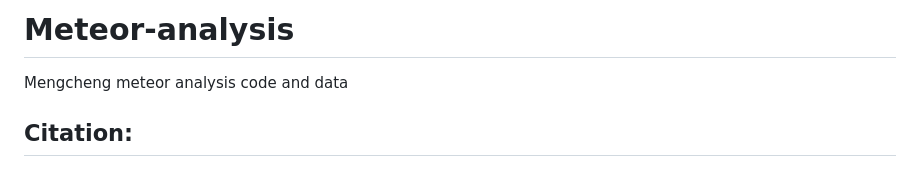
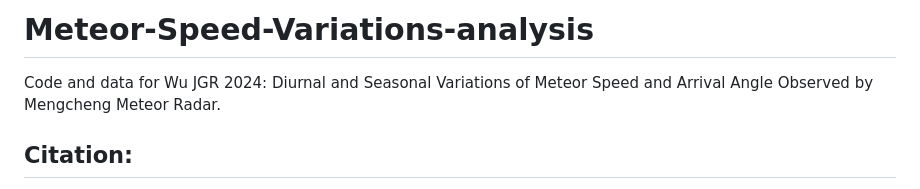
Before and after one commit to ktwu01/Meteor-Speed-Variations, a Markdown page: README.md, the part around the change. Rendered like a GitHub page.

```diff
--- a/README.md
+++ b/README.md
@@ -1,5 +1,5 @@
-# Meteor-analysis
-Mengcheng meteor analysis code and data
+# Meteor-Speed-Variations-analysis
+Code and data for Wu JGR 2024: Diurnal and Seasonal Variations of Meteor Speed and Arrival Angle Observed by Mengcheng Meteor Radar.
 
 ## Citation:
 Wu, K., Yi, W., Xue, X., Reid, I., & Lu, M. (2024). Diurnal and Seasonal Variations of Meteor Speed and Arrival Angle Observed by Mengcheng Meteor Radar. Journal of Geophysical Research: Space Physics, 129, e2024JA032767. https://doi.org/10.1029/2024JA032767
```
